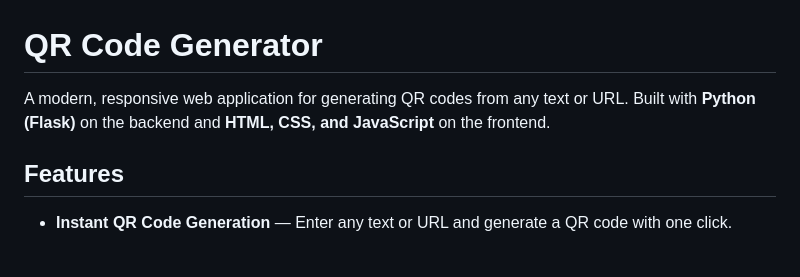
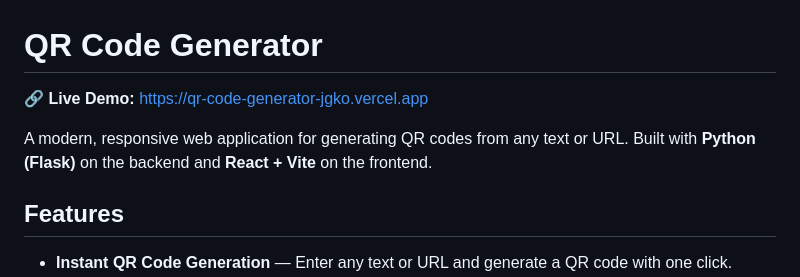
Before and after one commit to TarikuYe/QR-code-generator, a Markdown page: README.md, the part around the change. Drawn GitHub-style; blank space fills up the shorter version.

Commit message:
docs: add live demo link to README

```diff
--- a/README.md
+++ b/README.md
@@ -1,6 +1,8 @@
 # QR Code Generator
 
-A modern, responsive web application for generating QR codes from any text or URL. Built with **Python (Flask)** on the backend and **HTML, CSS, and JavaScript** on the frontend.
+🔗 **Live Demo:** [https://qr-code-generator-jgko.vercel.app](https://qr-code-generator-jgko.vercel.app)
+
+A modern, responsive web application for generating QR codes from any text or URL. Built with **Python (Flask)** on the backend and **React + Vite** on the frontend.
 
 ## Features
 
```
